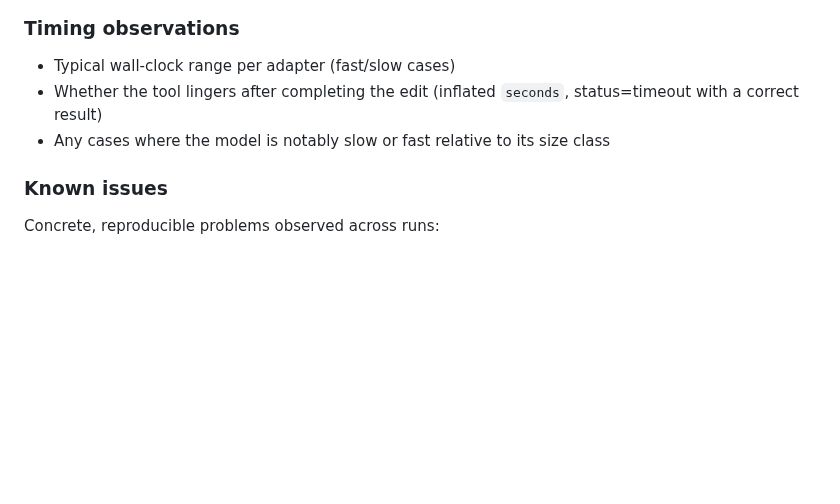
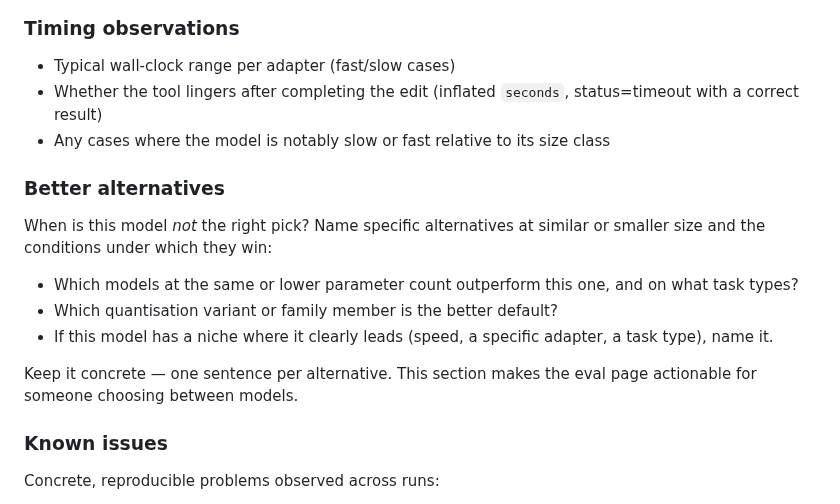
Before and after one commit to jesperronn/local-model-evaluator-bench, a Markdown page: docs/MODEL-EVAL-REQUIREMENTS.md, the part around the change. Rendered like a GitHub page; blank space fills up the shorter version.

Commit message:
docs: require Better alternatives section in model and tool eval pages

```diff
--- a/docs/MODEL-EVAL-REQUIREMENTS.md
+++ b/docs/MODEL-EVAL-REQUIREMENTS.md
@@ -55,6 +55,15 @@ completes the task. Often more informative than a hard FAIL because they show
   status=timeout with a correct result)
 - Any cases where the model is notably slow or fast relative to its size class
 
+### Better alternatives
+When is this model *not* the right pick? Name specific alternatives at similar or smaller size and the conditions under which they win:
+
+- Which models at the same or lower parameter count outperform this one, and on what task types?
+- Which quantisation variant or family member is the better default?
+- If this model has a niche where it clearly leads (speed, a specific adapter, a task type), name it.
+
+Keep it concrete — one sentence per alternative. This section makes the eval page actionable for someone choosing between models.
+
 ### Known issues
 Concrete, reproducible problems observed across runs:
 
```
Also changed, not shown: .agents/commands/gen-evals.md (+8 -0 lines), docs/TOOL-EVAL-REQUIREMENTS.md (+9 -0 lines).
